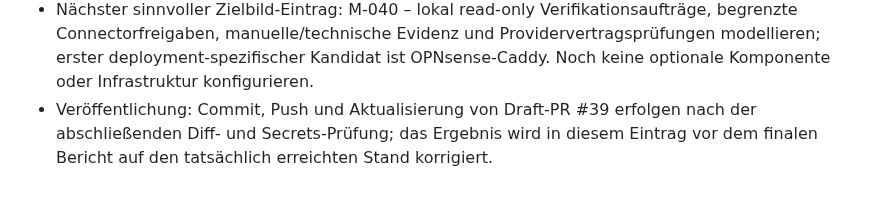
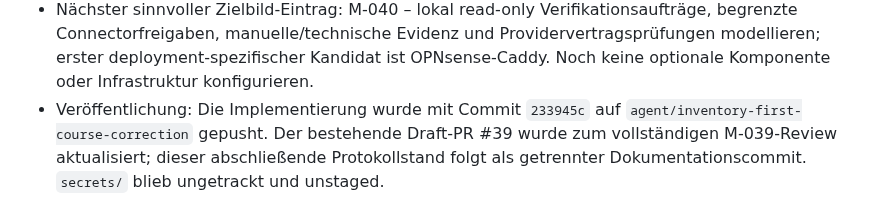
Before and after one commit to default82/RALF, a Markdown page: Ergebnis.md, the part around the change. GitHub-like rendering.

Commit message:
Document M039 publication

```diff
--- a/Ergebnis.md
+++ b/Ergebnis.md
@@ -740,4 +740,4 @@ Diese Datei wird nach jedem Arbeitsdurchlauf erweitert. Bestehende Einträge ble
 - Infrastruktur-Nachweis: Vor und nach der Implementierung war VMID 100 `running`, ohne Pending-Änderung. `ralf-bootstrap.service` blieb `active/running`, `Result=success`, `ExecMainStatus=0`, `NRestarts=0` und lauschte ausschließlich auf `127.0.0.1:8080`. Caddy und `state.db` fehlen weiterhin im LXC; dort bleibt Version `0.1.0` installiert. Es erfolgten keine VMID-, Proxmox-, OPNsense-, Caddy-, DNS-, Netzwerk-, Paket-, Dienst-, Benutzer-, Modell- oder Secrets-Mutationen und kein Netzwerkscan.
 - Bekannte Grenzen: Version 0.2.0 ist nur lokal implementiert und noch nicht in VMID 100 installiert. Der Controller besitzt keine Authentifizierung, keine externe Proxyvertrauenskonfiguration, keine technische Providerverifikation, keinen privilegierten Installer und keinen Applypfad. O-011 und O-012 bleiben offen; D-008 bleibt aktiv.
 - Nächster sinnvoller Zielbild-Eintrag: M-040 – lokal read-only Verifikationsaufträge, begrenzte Connectorfreigaben, manuelle/technische Evidenz und Providervertragsprüfungen modellieren; erster deployment-spezifischer Kandidat ist OPNsense-Caddy. Noch keine optionale Komponente oder Infrastruktur konfigurieren.
-- Veröffentlichung: Commit, Push und Aktualisierung von Draft-PR #39 erfolgen nach der abschließenden Diff- und Secrets-Prüfung; das Ergebnis wird in diesem Eintrag vor dem finalen Bericht auf den tatsächlich erreichten Stand korrigiert.
+- Veröffentlichung: Die Implementierung wurde mit Commit `233945c` auf `agent/inventory-first-course-correction` gepusht. Der bestehende Draft-PR #39 wurde zum vollständigen M-039-Review aktualisiert; dieser abschließende Protokollstand folgt als getrennter Dokumentationscommit. `secrets/` blieb ungetrackt und unstaged.
```
